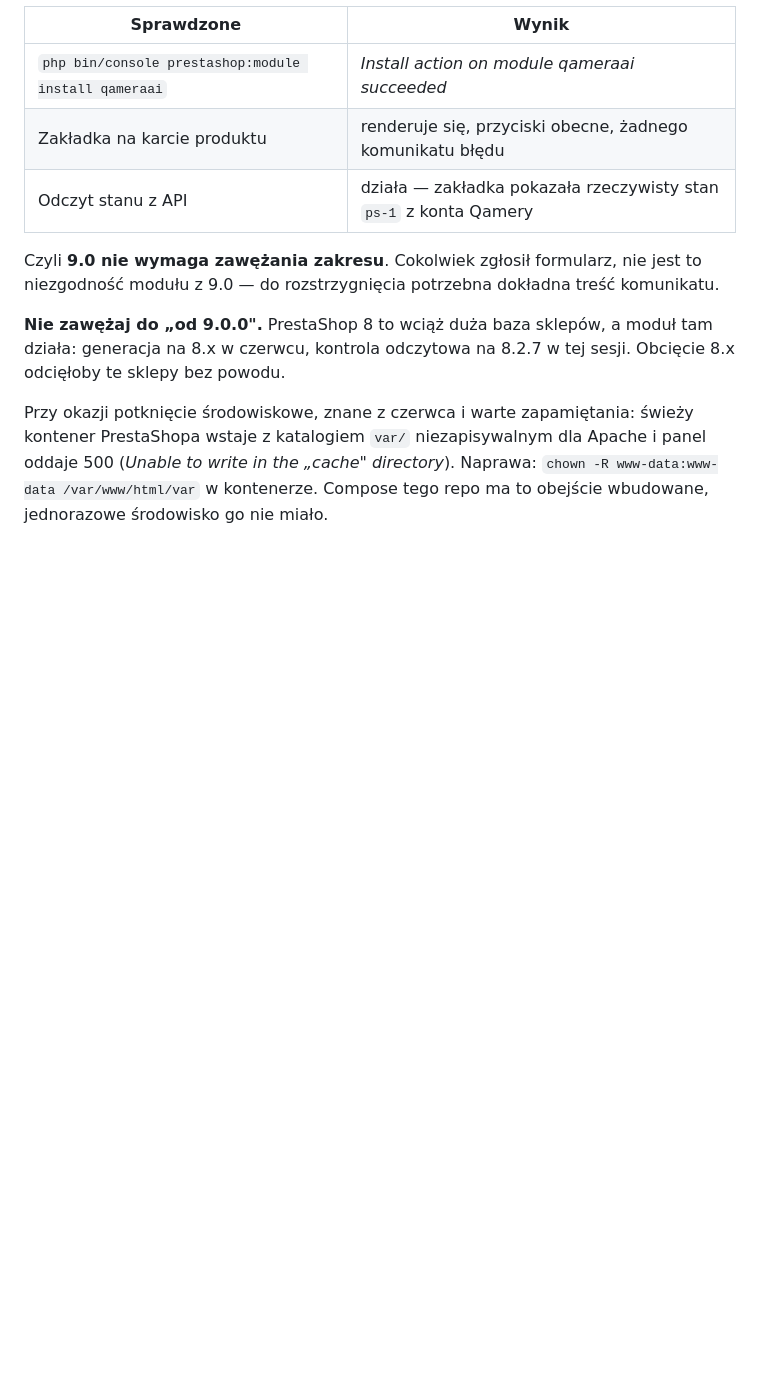
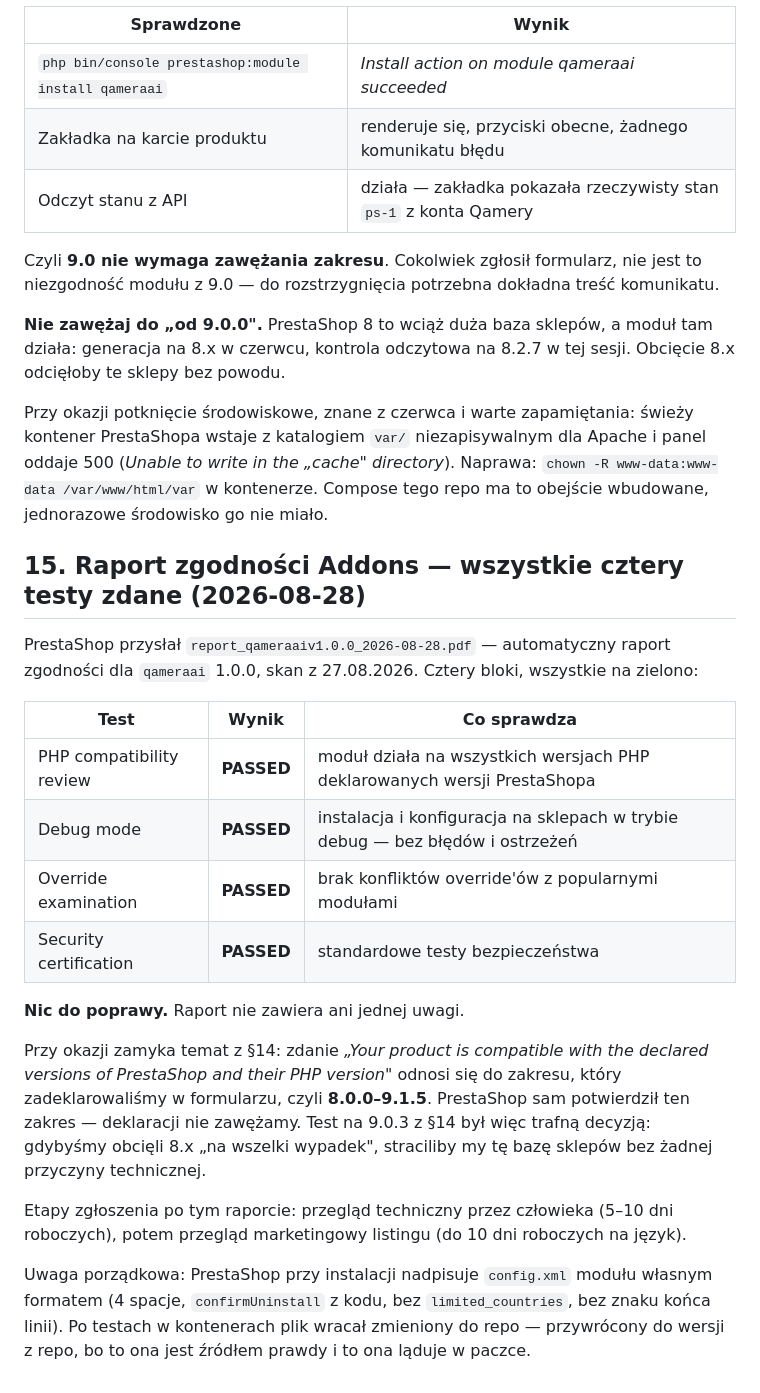
Before and after one commit to 200iqlabs/qamera-prestashop-plugin, a Markdown page: docs/weryfikacja-2026-08.md, the part around the change. GitHub-like rendering; blank space fills up the shorter version.

Commit message:
Record the Addons compatibility report — four tests, all green
PrestaShop's automated compatibility scan of qameraai 1.0.0 came back with
no findings: PHP compatibility, debug mode, override examination and security
certification all passed. It also settles the 9.0.0 question from section 14 —
the scan confirms the declared 8.0.0-9.1.5 range, so the range stays.

Also revert config.xml to the repository's version. PrestaShop rewrites it on
install and the container tests carried that back into the working tree; the
hand-maintained file is what ships in the zip.

Co-Authored-By: Claude Opus 5 <noreply@anthropic.com>

```diff
--- a/docs/weryfikacja-2026-08.md
+++ b/docs/weryfikacja-2026-08.md
@@ -706,3 +706,31 @@ PrestaShopa wstaje z katalogiem `var/` niezapisywalnym dla Apache i panel oddaje
 (*Unable to write in the „cache" directory*). Naprawa: `chown -R www-data:www-data
 /var/www/html/var` w kontenerze. Compose tego repo ma to obejście wbudowane, jednorazowe
 środowisko go nie miało.
+
+## 15. Raport zgodności Addons — wszystkie cztery testy zdane (2026-08-28)
+
+PrestaShop przysłał `report_qameraaiv1.0.0_2026-08-28.pdf` — automatyczny raport zgodności
+dla `qameraai` 1.0.0, skan z 27.08.2026. Cztery bloki, wszystkie na zielono:
+
+| Test | Wynik | Co sprawdza |
+|---|---|---|
+| PHP compatibility review | **PASSED** | moduł działa na wszystkich wersjach PHP deklarowanych wersji PrestaShopa |
+| Debug mode | **PASSED** | instalacja i konfiguracja na sklepach w trybie debug — bez błędów i ostrzeżeń |
+| Override examination | **PASSED** | brak konfliktów override'ów z popularnymi modułami |
+| Security certification | **PASSED** | standardowe testy bezpieczeństwa |
+
+**Nic do poprawy.** Raport nie zawiera ani jednej uwagi.
+
+Przy okazji zamyka temat z §14: zdanie *„Your product is compatible with the declared versions
+of PrestaShop and their PHP version"* odnosi się do zakresu, który zadeklarowaliśmy w formularzu,
+czyli **8.0.0–9.1.5**. PrestaShop sam potwierdził ten zakres — deklaracji nie zawężamy.
+Test na 9.0.3 z §14 był więc trafną decyzją: gdybyśmy obcięli 8.x „na wszelki wypadek",
+straciliby my tę bazę sklepów bez żadnej przyczyny technicznej.
+
+Etapy zgłoszenia po tym raporcie: przegląd techniczny przez człowieka (5–10 dni roboczych),
+potem przegląd marketingowy listingu (do 10 dni roboczych na język).
+
+Uwaga porządkowa: PrestaShop przy instalacji nadpisuje `config.xml` modułu własnym formatem
+(4 spacje, `confirmUninstall` z kodu, bez `limited_countries`, bez znaku końca linii). Po testach
+w kontenerach plik wracał zmieniony do repo — przywrócony do wersji z repo, bo to ona jest
+źródłem prawdy i to ona ląduje w paczce.
```
